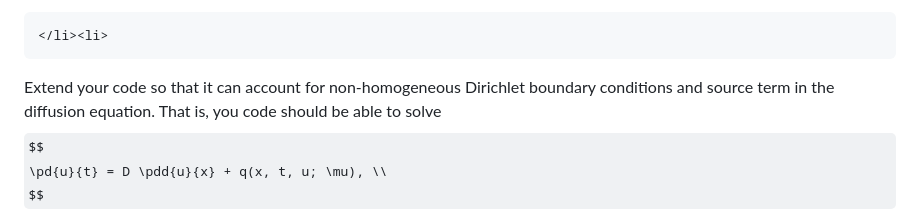
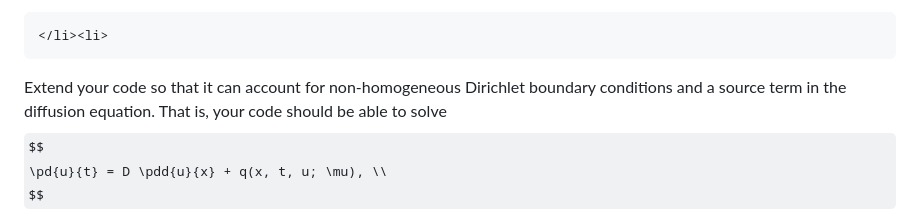
Before and after one commit to engmaths/emat30008, a Markdown page: pdes/explicit.md, the part around the change. Rendered like a GitHub page; some formulas as TeX source.

```diff
--- a/pdes/explicit.md
+++ b/pdes/explicit.md
@@ -79,8 +79,8 @@ which you can use to test your code.
 </li><li>
 ~~~
 
-Extend your code so that it can account for non-homogeneous Dirichlet boundary conditions and source term in the diffusion equation.
-That is, you code should be able to solve
+Extend your code so that it can account for non-homogeneous Dirichlet boundary conditions and a source term in the diffusion equation.
+That is, your code should be able to solve
 $$
 \pd{u}{t} = D \pdd{u}{x} + q(x, t, u; \mu), \\
 $$
```
Also changed, not shown: pdes/finite_diff.md (+5 -4 lines).
